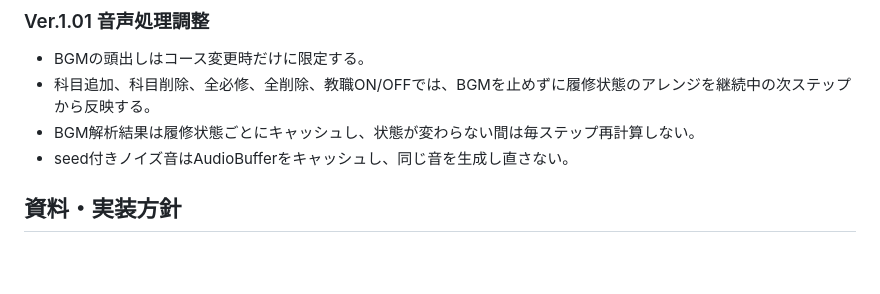
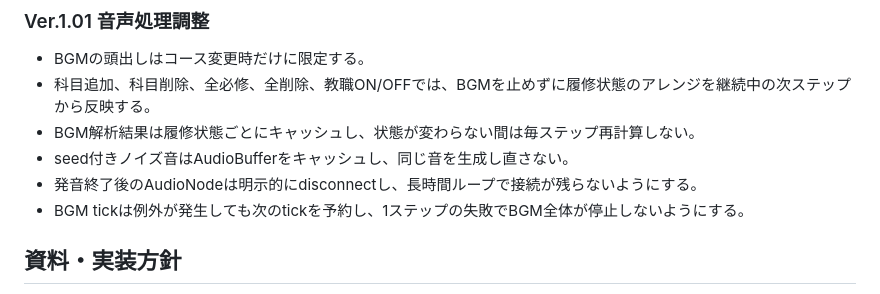
Before and after one commit to kobashi/HyperCurriculumTree, a Markdown page: docs/ver-1.0-overview.md, the part around the change. Drawn GitHub-style; blank space fills up the shorter version.

```diff
--- a/docs/ver-1.0-overview.md
+++ b/docs/ver-1.0-overview.md
@@ -120,6 +120,8 @@ Ver.1.0 では、履修計画、卒業要件判定、カリキュラムツリー
 - 科目追加、科目削除、全必修、全削除、教職ON/OFFでは、BGMを止めずに履修状態のアレンジを継続中の次ステップから反映する。
 - BGM解析結果は履修状態ごとにキャッシュし、状態が変わらない間は毎ステップ再計算しない。
 - seed付きノイズ音はAudioBufferをキャッシュし、同じ音を生成し直さない。
+- 発音終了後のAudioNodeは明示的にdisconnectし、長時間ループで接続が残らないようにする。
+- BGM tickは例外が発生しても次のtickを予約し、1ステップの失敗でBGM全体が停止しないようにする。
 
 ## 資料・実装方針
 
```
Also changed, not shown: docs/development-workflow-checklist.md (+7 -0 lines).
